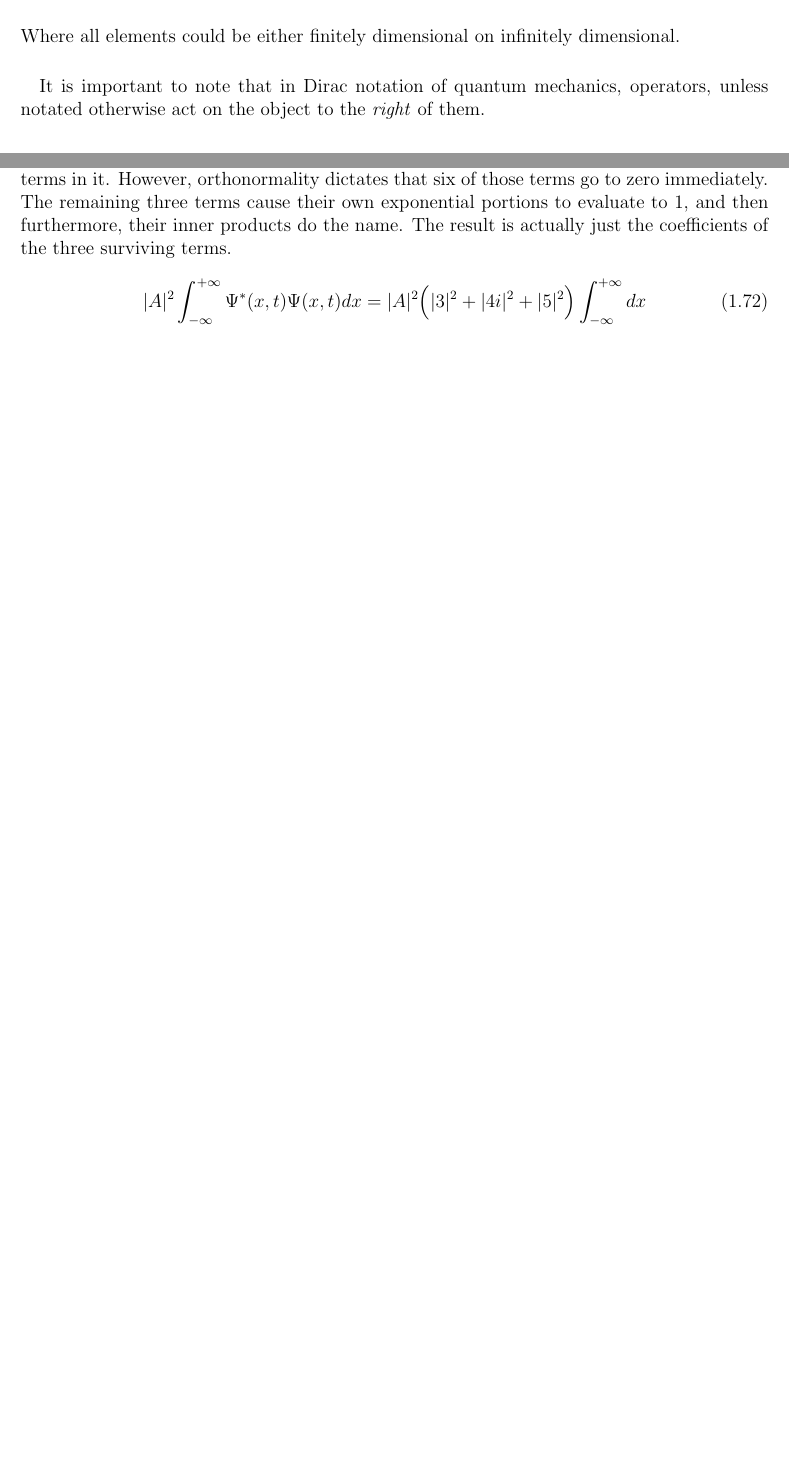
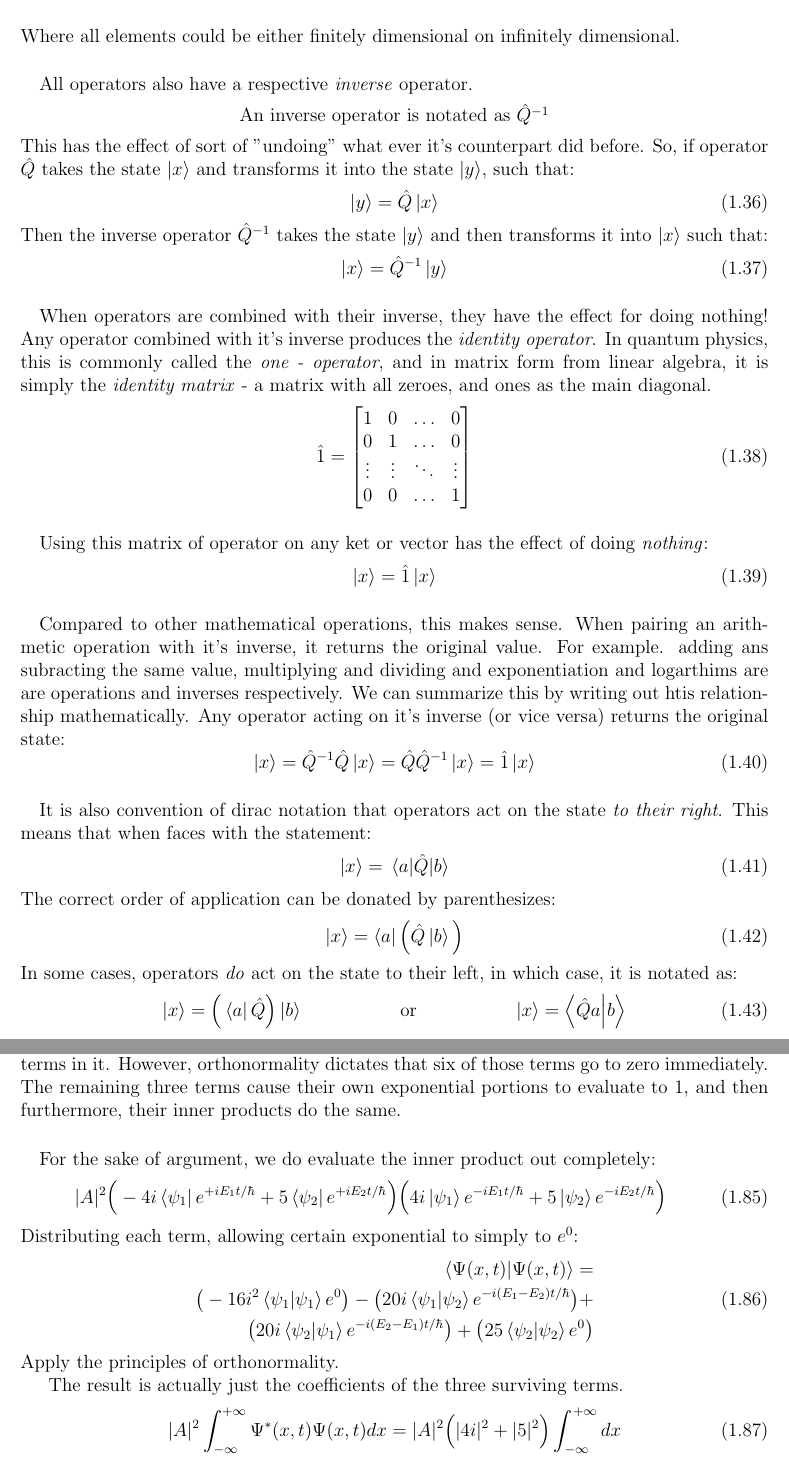
Before and after one commit to landonbuell/Quantum-101, a LaTeX thesis (version1/The Quantum Game.tex): two parts of pages 19 and 28 of 39 before the commit and two parts of pages 19 and 30 of 41 after it, joined at a grey line, cut so that both start at the same text, the shorter picture padded with empty space. Compiled offline with pdfLaTeX.

Commit message:
24 Dec 2019
- Progress on 1.4
- Progress on 1.5

```diff
--- a/version1/The Quantum Game.tex
+++ b/version1/The Quantum Game.tex
@@ -20,8 +20,9 @@
 % ================================
 
 \pagestyle{fancy}
-\fancyhf{}
-\rhead{Landon Buell}
+\fancyhead{}
+\fancyfoot{}
+\rhead{Landon Buell }
 \lhead{The Quantum Game}
 \cfoot{\thepage}
 
@@ -411,7 +412,52 @@ Would then become:
 \ket{w} = \hat{A}\ket{v}
 \end{equation}
 Where all elements could be either finitely dimensional on infinitely dimensional.
-\paragraph*{}It is important to note that in Dirac notation of quantum mechanics, operators, unless notated otherwise act on the object to the \textit{right} of them.
+\paragraph*{}All operators also have a respective \textit{inverse} operator.
+\begin{center}
+An inverse operator is notated as $\hat{Q}^{-1}$
+\end{center}
+This has the effect of sort of "undoing" what ever it's counterpart did before. So, if operator $\hat{Q}$ takes the state $\ket{x}$ and transforms it into the state $\ket{y}$, such that:
+\begin{equation}
+\ket{y} = \hat{Q}\ket{x}
+\end{equation}
+Then the inverse operator $\hat{Q}^{-1}$ takes the state $\ket{y}$ and then transforms it into $\ket{x}$ such that:
+\begin{equation}
+\ket{x} = \hat{Q}^{-1}\ket{y}
+\end{equation}
+\paragraph*{}When operators are combined with their inverse, they have the effect for doing nothing! Any operator combined with it's inverse produces the \textit{identity operator}. In quantum physics, this is commonly called the \textit{one - operator}, and in matrix form from linear algebra, it is simply the \textit{identity matrix} - a matrix with all zeroes, and ones as the main diagonal.
+\begin{equation}
+\label{identity}
+\hat{1} =
+\begin{bmatrix}
+1 & 0 & \hdots & 0 \\
+0 & 1 & \hdots & 0 \\
+\vdots & \vdots & \ddots & \vdots \\
+0 & 0 & \hdots & 1
+\end{bmatrix}
+\end{equation}
+\paragraph*{}Using this matrix of operator on any ket or vector has the effect of doing \textit{nothing}:
+\begin{equation}
+\ket{x} = \hat{1}\ket{x}
+\end{equation}
+\paragraph*{}Compared to other mathematical operations, this makes sense. When pairing an arithmetic operation with it's inverse, it returns the original value. For example. adding ans subracting the same value, multiplying and dividing and exponentiation and logarthims are are operations and inverses respectively. We can summarize this by writing out htis relationship mathematically. Any operator acting on it's inverse (or vice versa) returns the original state:
+\begin{equation}
+\ket{x} = \hat{Q}^{-1}\hat{Q}\ket{x} = \hat{Q}\hat{Q}^{-1}\ket{x} =
+ \hat{1}\ket{x}
+\end{equation}
+\paragraph*{}It is also convention of dirac notation that operators act on the state \textit{to their right}. This means that when faces with the statement:
+\begin{equation}
+\ket{x} = \mel{a}{\hat{Q}}{b}
+\end{equation}
+The correct order of application can be donated by parenthesizes:
+\begin{equation}
+\ket{x} = \bra{a}\Big( \hat{Q}\ket{b} \Big)
+\end{equation}
+In some cases, operators \textit{do} act on the state to their left, in which case, it is notated as:
+\begin{equation}
+\ket{x} = \Big(\bra{a}\hat{Q}\Big)\ket{b}
+\text{\hspace{2cm} or \hspace{2cm}}
+\ket{x} = \braket{\hat{Q}a}{b}
+\end{equation}
 
 % ================================
 
@@ -703,8 +787,25 @@ $\braket{\psi_2}{\psi_2}$ all  evaluate to 1.  In the six other terms, the othro
 \end{enumerate}
 
-\paragraph*{}Putting these two concepts together \textit{drastically} simplifies our endeavor here. We've gone from this inner product, to its corresponding integral who's integrand has nine separate terms in it. However, orthonormality dictates that six of those terms go to zero immediately. The remaining three terms cause their own exponential portions to evaluate to 1, and then furthermore, their inner products do the name. The result is actually just the coefficients of the three surviving terms.
+\paragraph*{}Putting these two concepts together \textit{drastically} simplifies our endeavor here. We've gone from this inner product, to its corresponding integral who's integrand has four separate terms in it. However, orthonormality dictates that six of those terms go to zero immediately. The remaining three terms cause their own exponential portions to evaluate to 1, and then furthermore, their inner products do the same.
+\paragraph*{}For the sake of argument, we do evaluate the inner product out completely:
 \begin{equation}
-|A|^2 \int_{-\infty}^{+\infty} \Psi^*(x,t)\Psi(x,t) dx = |A|^2 \Big( |3|^2 + |4i|^2 + |5|^2 \Big) \int_{-\infty}^{+\infty}dx
+|A|^2
+\Big( - 4i \bra{\psi_1}e^{+iE_1t/\hbar} + 5 \bra{\psi_2} e^{+iE_2t/\hbar} \Big)
+\Big( 4i \ket{\psi_1}e^{-iE_1t/\hbar} + 5 \ket{\psi_2} e^{-iE_2t/\hbar} \Big)
+\end{equation}
+Distributing each term, allowing certain exponential to simply to $e^0$:
+\begin{equation}
+\begin{split}
+\braket{\Psi(x,t)}{\Psi(x,t)} = & \\
+\big( -16i^2 \braket{\psi_1}{\psi_1} e^0 \big) - \big( 20i \braket{\psi_1}{\psi_2}e^{-i(E_1 - E_2)t/\hbar} \big) + & \\
+\big(20i   \braket{\psi_2}{\psi_1} e^{-i(E_2 - E_1)t/\hbar} \big) +  \big( 25\braket{\psi_2}{\psi_2} e^0 \big)
+\end{split}
+\end{equation}
+Apply the principles of orthonormality.
+
+The result is actually just the coefficients of the three surviving terms.
+\begin{equation}
+|A|^2 \int_{-\infty}^{+\infty} \Psi^*(x,t)\Psi(x,t) dx = |A|^2 \Big(|4i|^2 + |5|^2 \Big) \int_{-\infty}^{+\infty}dx
 \end{equation}
 And we must equate all of this to the value of $1$ because that is what we want the integral and inner product in (\ref{prob}) to evaluate to. So:
 \begin{equation}
@@ -714,2 +815,3 @@ and finally, it can be found that $A^2 = \frac{1}{50}$ and thus $A = A^* \frac{1
 \paragraph*{}At this, our \textit{normalized} probability density for our wave function $\Psi(x,t)$ from equation (\ref{prob}) becomes:
 \begin{equation}
+P(x,t) = \braket{\Psi(x,t)}{\Psi(x,t)} = \frac{1}{41}\int_{-\infty}^{+\infty} \Psi^*(x,t)\Psi(x,t) dx
```
Also changed, not shown: version1/The Quantum Game.pdf, version1/The Quantum Game.tex (81 more changed lines), 4 other files.
